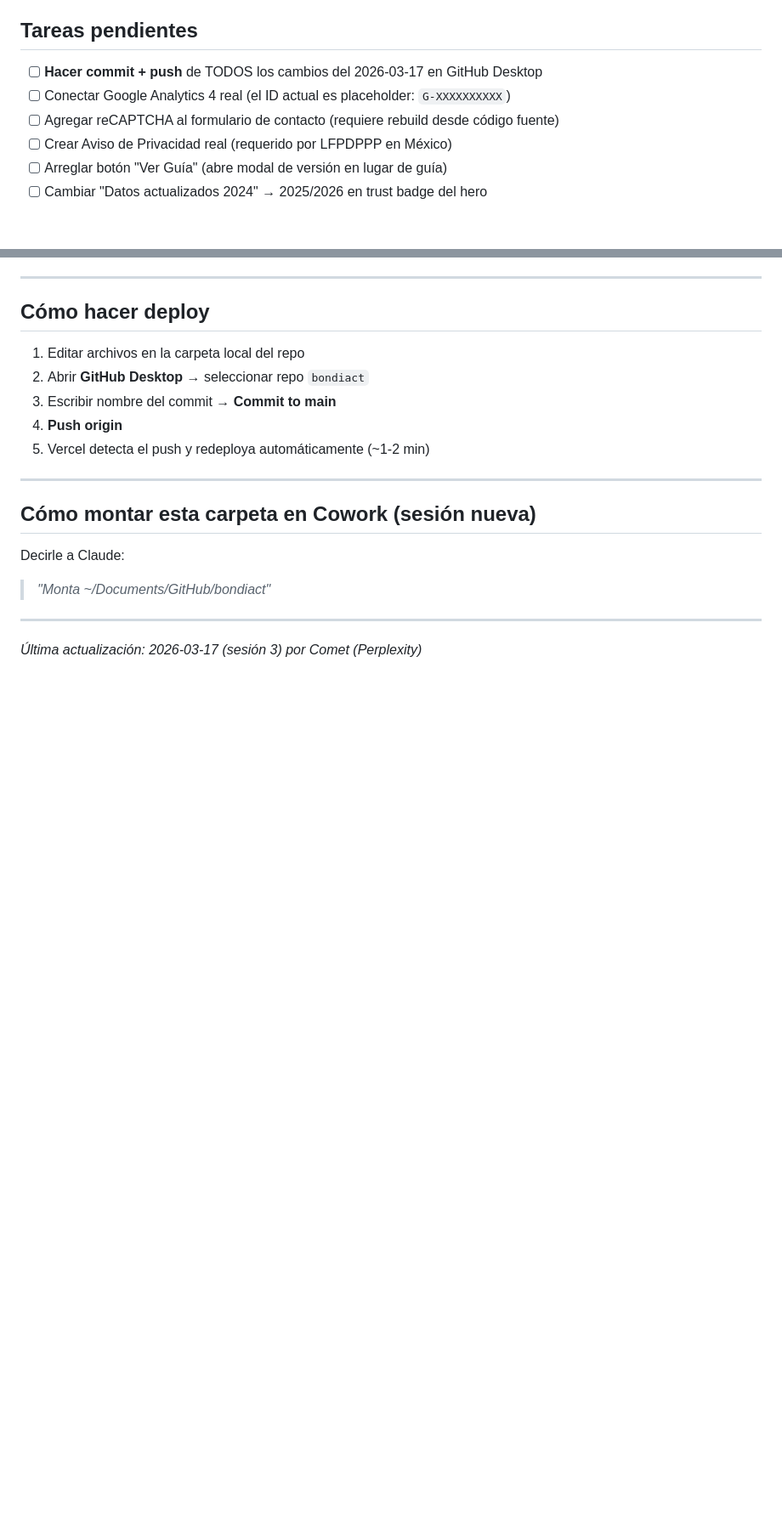
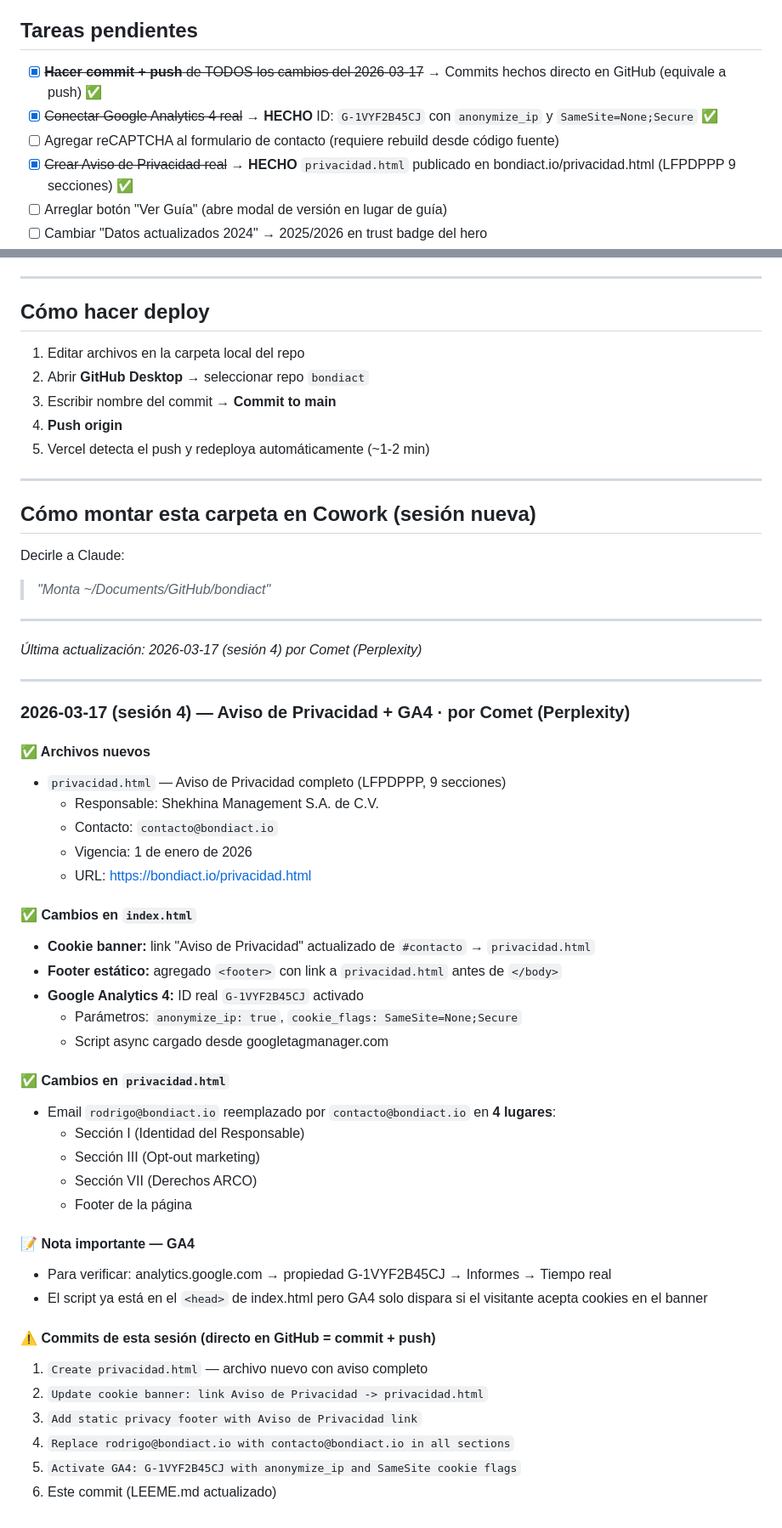
Before and after one commit to rp26managment/bondiact, a Markdown page: LEEME.md, 2 parts joined by grey strips. Shown at 85% size. Drawn GitHub-style; blank space fills up the shorter version.

Commit message:
LEEME sesion 4: bitacora Aviso Privacidad + GA4 G-1VYF2B45CJ + contacto@bondiact.io

```diff
--- a/LEEME.md
+++ b/LEEME.md
@@ -80,10 +80,10 @@ Contacto interno: Rod (Rodrigo Pardo) — `rodrigo@bondiact.io`
 
 ## Tareas pendientes
 
-- [ ] **Hacer commit + push** de TODOS los cambios del 2026-03-17 en GitHub Desktop
-- [ ] Conectar Google Analytics 4 real (el ID actual es placeholder: `G-XXXXXXXXXX`)
+- [x] ~~**Hacer commit + push** de TODOS los cambios del 2026-03-17~~ → Commits hechos directo en GitHub (equivale a push) ✅
+- [x] ~~Conectar Google Analytics 4 real~~ → **HECHO** ID: `G-1VYF2B45CJ` con `anonymize_ip` y `SameSite=None;Secure` ✅
 - [ ] Agregar reCAPTCHA al formulario de contacto (requiere rebuild desde código fuente)
-- [ ] Crear Aviso de Privacidad real (requerido por LFPDPPP en México)
+- [x] ~~Crear Aviso de Privacidad real~~ → **HECHO** `privacidad.html` publicado en bondiact.io/privacidad.html (LFPDPPP 9 secciones) ✅
 - [ ] Arreglar botón "Ver Guía" (abre modal de versión en lugar de guía)
 - [ ] Cambiar "Datos actualizados 2024" → 2025/2026 en trust badge del hero
 
@@ -104,4 +104,42 @@ Decirle a Claude:
 
 ---
 
-*Última actualización: 2026-03-17 (sesión 3) por Comet (Perplexity)*
+*Última actualización: 2026-03-17 (sesión 4) por Comet (Perplexity)*
+
+
+---
+
+### 2026-03-17 (sesión 4) — Aviso de Privacidad + GA4 · por Comet (Perplexity)
+
+#### ✅ Archivos nuevos
+- `privacidad.html` — Aviso de Privacidad completo (LFPDPPP, 9 secciones)
+  - Responsable: Shekhina Management S.A. de C.V.
+  - Contacto: `contacto@bondiact.io`
+  - Vigencia: 1 de enero de 2026
+  - URL: https://bondiact.io/privacidad.html
+
+#### ✅ Cambios en `index.html`
+- **Cookie banner:** link "Aviso de Privacidad" actualizado de `#contacto` → `privacidad.html`
+- **Footer estático:** agregado `<footer>` con link a `privacidad.html` antes de `</body>`
+- **Google Analytics 4:** ID real `G-1VYF2B45CJ` activado
+  - Parámetros: `anonymize_ip: true`, `cookie_flags: SameSite=None;Secure`
+  - Script async cargado desde googletagmanager.com
+
+#### ✅ Cambios en `privacidad.html`
+- Email `rodrigo@bondiact.io` reemplazado por `contacto@bondiact.io` en **4 lugares**:
+  - Sección I (Identidad del Responsable)
+  - Sección III (Opt-out marketing)
+  - Sección VII (Derechos ARCO)
+  - Footer de la página
+
+#### 📝 Nota importante — GA4
+- Para verificar: analytics.google.com → propiedad G-1VYF2B45CJ → Informes → Tiempo real
+- El script ya está en el `<head>` de index.html pero GA4 solo dispara si el visitante acepta cookies en el banner
+
+#### ⚠️ Commits de esta sesión (directo en GitHub = commit + push)
+1. `Create privacidad.html` — archivo nuevo con aviso completo
+2. `Update cookie banner: link Aviso de Privacidad -> privacidad.html`
+3. `Add static privacy footer with Aviso de Privacidad link`
+4. `Replace rodrigo@bondiact.io with contacto@bondiact.io in all sections`
+5. `Activate GA4: G-1VYF2B45CJ with anonymize_ip and SameSite cookie flags`
+6. Este commit (LEEME.md actualizado)
```
